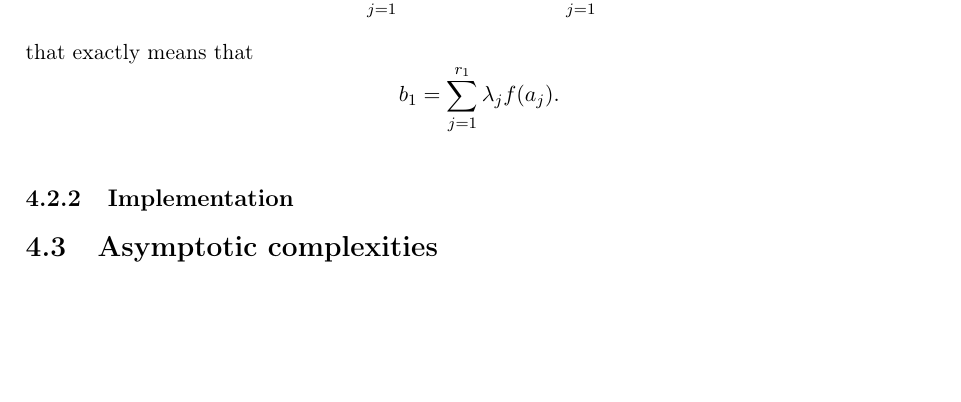
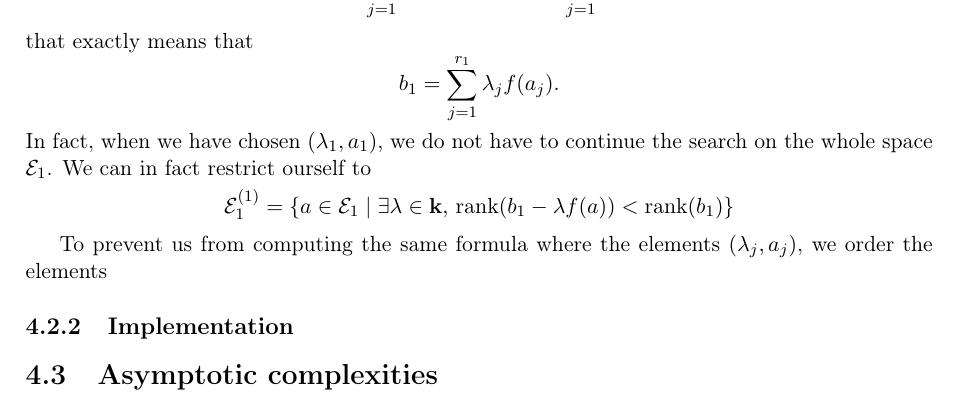
Before and after one commit to erou/thesis, a LaTeX thesis (thesis.tex, which reads hypersymmetric.tex): part of page 39 of 46, cut so that both start at the same text, the shorter picture padded with empty space. Compiled offline with pdfLaTeX.

Commit message:
some more on the algos

```diff
--- a/hypersymmetric.tex
+++ b/hypersymmetric.tex
@@ -738,6 +738,19 @@ that exactly means that
 \[
   b_1 = \sum_{j=1}^{r_1}\lambda_jf(a_j).
 \]
+In fact, when we have chosen $(\lambda_1, a_1)$, we do not have to continue the
+search on the whole space $\E_1$. We can in fact restrict ourself to
+\[
+  \E_1^{(1)} = \left\{ a\in\E_1\;|\;\exists\lambda\in\K,\,\rank(b_1-\lambda
+  f(a))<\rank(b_1) \right\}
+\]
+% TODO
+% ====
+%
+% prove that!
+
+To prevent us from computing the same formula
+where the elements $(\lambda_j, a_j)$, we order the elements
 \begin{algorithm}
   \caption{(Minimal decomposition)}
   \label{algo:mindecomp}
```
